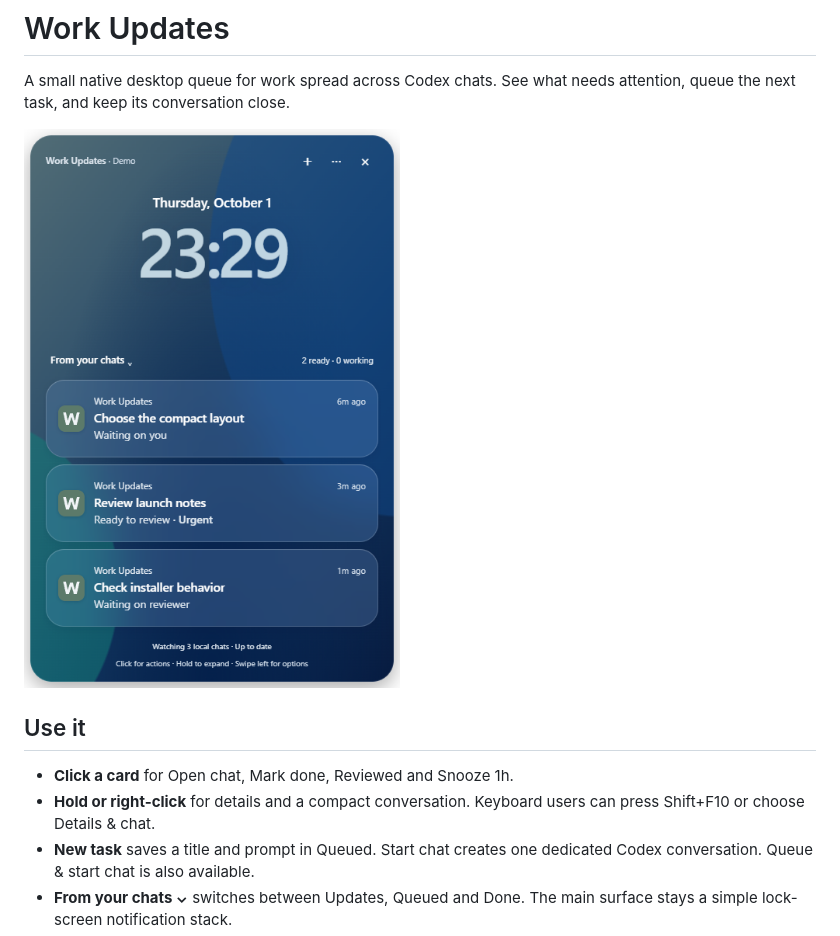
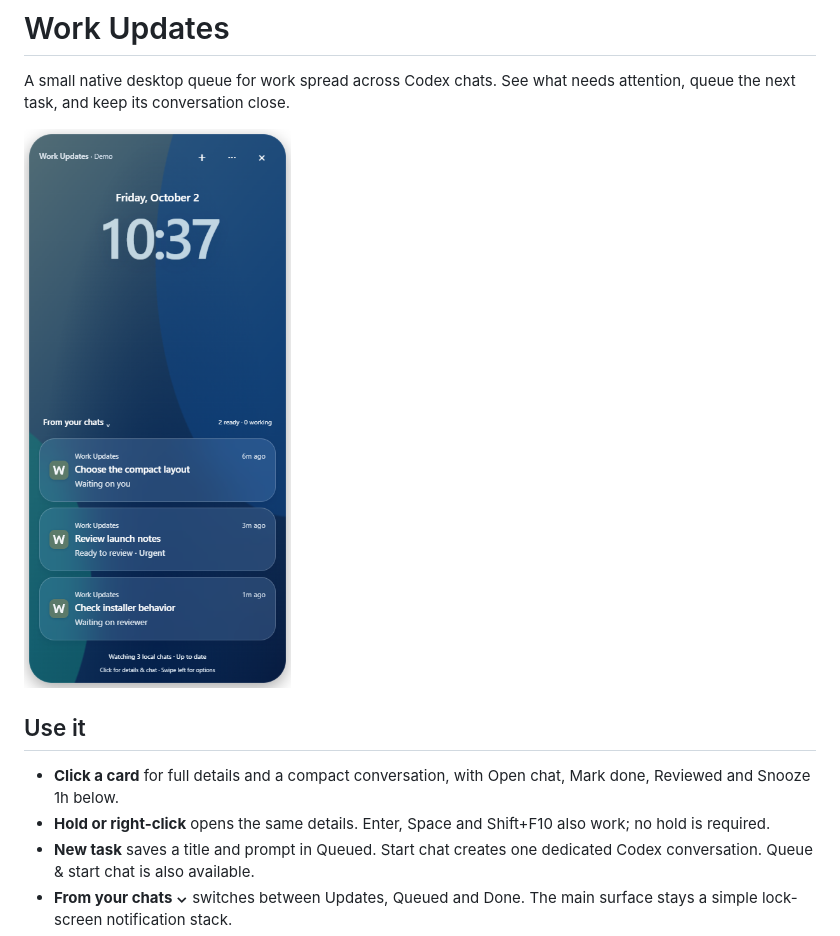
Before and after one commit to Al-Yousef/work-updates, a Markdown page: README.md, the part around the change printed below. Rendered like a GitHub page; pictures changed too: assets/queue.png.

Commit message:
Open full task details on click and restore native panel close clicks

```diff
--- a/README.md
+++ b/README.md
@@ -6,8 +6,8 @@ A small native desktop queue for work spread across Codex chats. See what needs
 
 ## Use it
 
-- **Click a card** for Open chat, Mark done, Reviewed and Snooze 1h.
-- **Hold or right-click** for details and a compact conversation. Keyboard users can press Shift+F10 or choose Details & chat.
+- **Click a card** for full details and a compact conversation, with Open chat, Mark done, Reviewed and Snooze 1h below.
+- **Hold or right-click** opens the same details. Enter, Space and Shift+F10 also work; no hold is required.
 - **New task** saves a title and prompt in Queued. Start chat creates one dedicated Codex conversation. Queue & start chat is also available.
 - **From your chats ⌄** switches between Updates, Queued and Done. The main surface stays a simple lock-screen notification stack.
 - **Done** closes the actual task. Reviewed only acknowledges an update. Undo and Reopen are available; neither action archives the source chat.
```
Also changed, not shown: other parts of README.md (+1 -1 lines), docs/DESIGN.md (+5 -5 lines), assets/actions.png, 7 other files.
